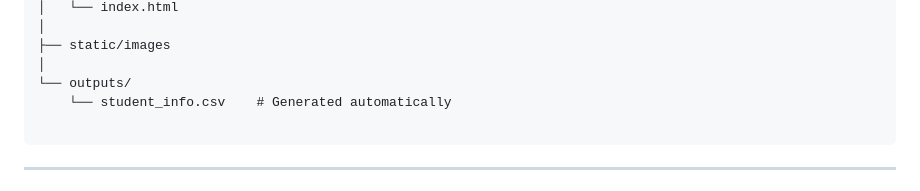
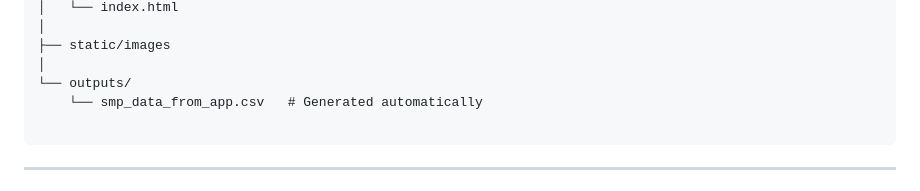
Before and after one commit to AnjaliPanduga/Student-Marks-Prediction-, a Markdown page: README.md, the part around the change. Rendered like a GitHub page.

````diff
--- a/README.md
+++ b/README.md
@@ -97,7 +97,7 @@ student-marks-prediction/
 ├── static/images
 │
 └── outputs/
-    └── student_info.csv    # Generated automatically
+    └── smp_data_from_app.csv   # Generated automatically
 
 ```
 
````
